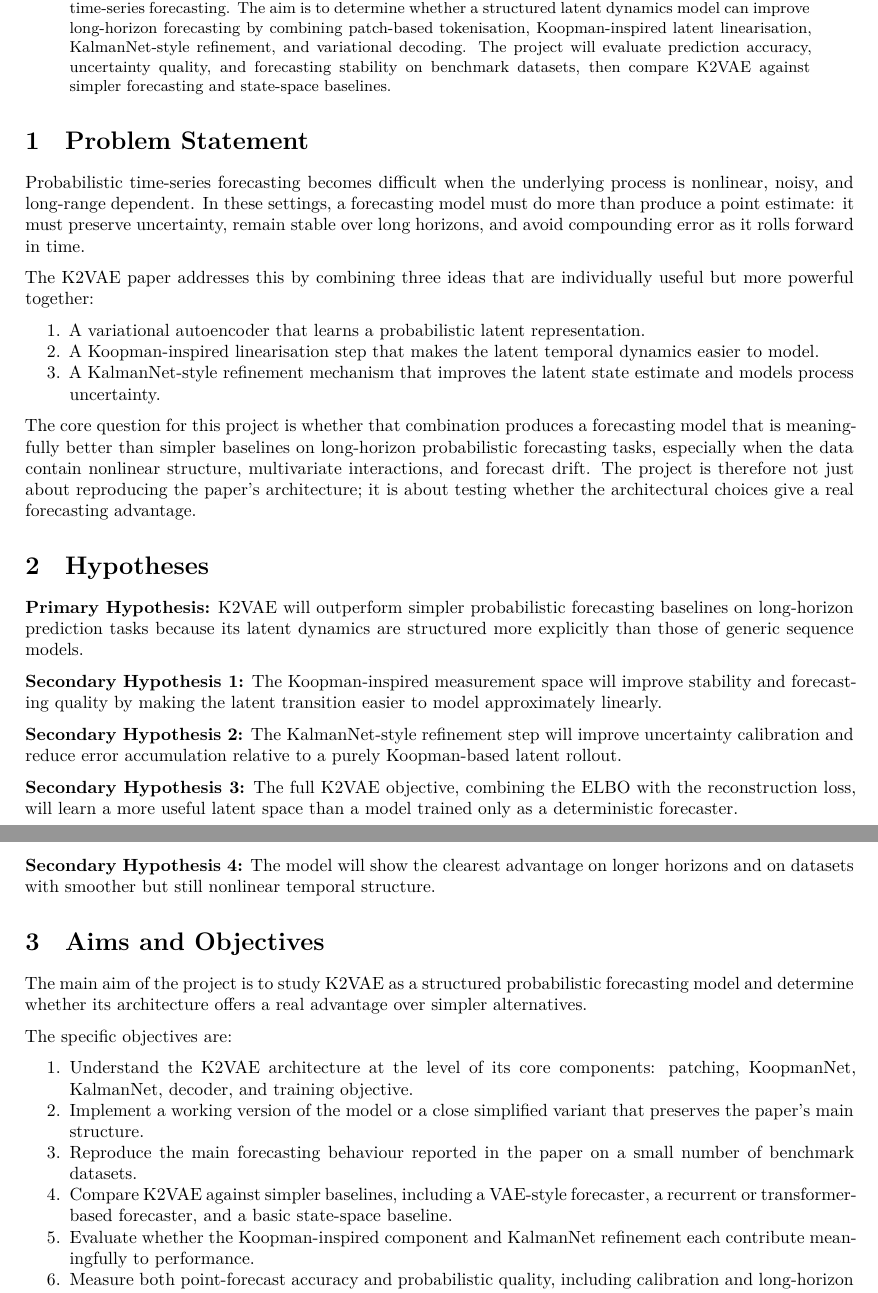
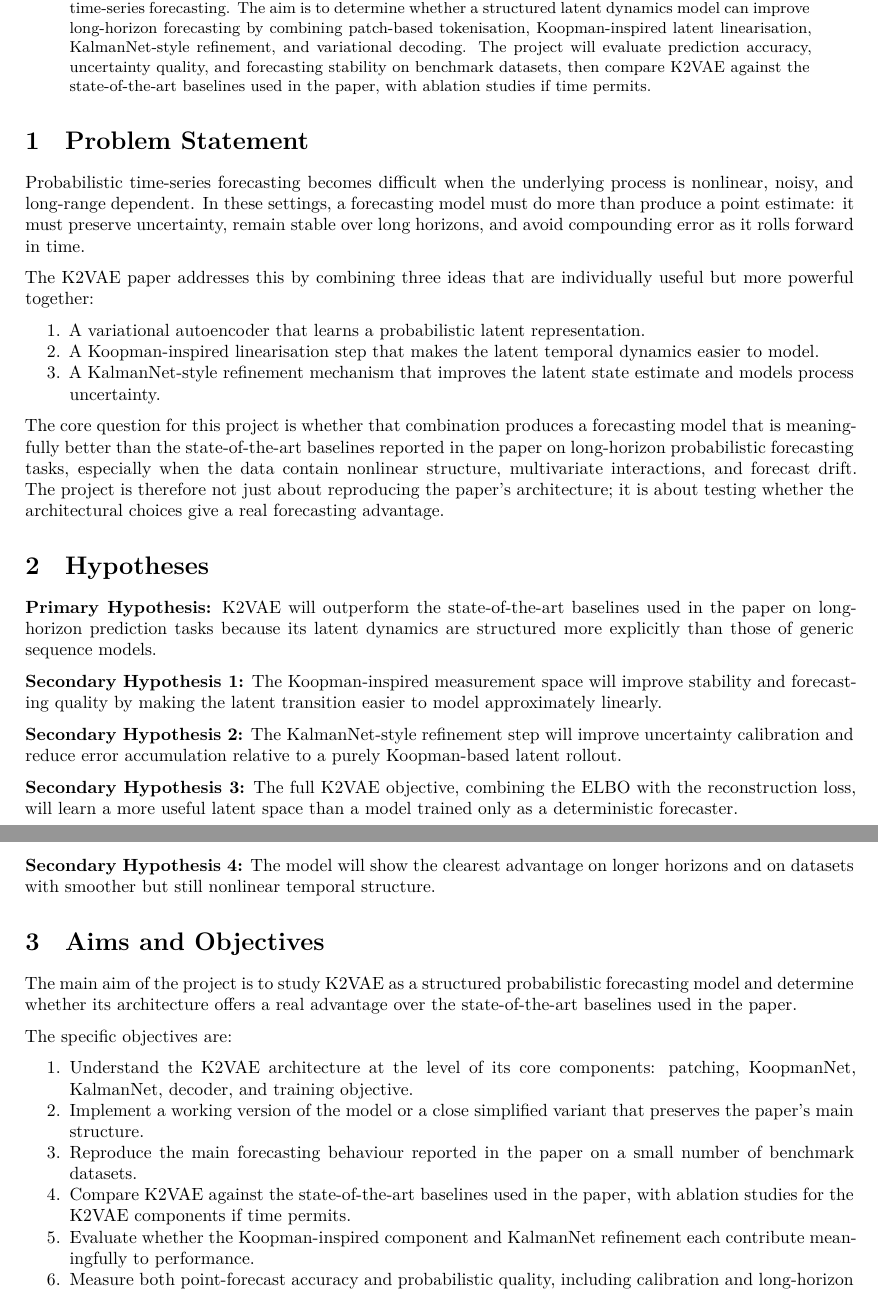
Before and after one commit to KaiVanNiekerk/Project, a Quarto document (docs/K2VAE/Proposal/proposal.qmd): two parts of pages 1 and 2 of 5, joined at a grey line, cut so that both start at the same text. Rendered offline with R 4.5, knitr and Pandoc in place of Quarto, then LaTeX, with nearby package versions.

Commit message:
changed wording to mention sota baseline comparison and potential ablation testing

```diff
--- a/docs/K2VAE/Proposal/proposal.qmd
+++ b/docs/K2VAE/Proposal/proposal.qmd
@@ -13,7 +13,7 @@ format:
     fontsize: 11pt
     geometry: margin=1in
     number-sections: true
-abstract: "This project studies K2VAE, a Koopman-Kalman enhanced variational autoencoder for probabilistic time-series forecasting. The aim is to determine whether a structured latent dynamics model can improve long-horizon forecasting by combining patch-based tokenisation, Koopman-inspired latent linearisation, KalmanNet-style refinement, and variational decoding. The project will evaluate prediction accuracy, uncertainty quality, and forecasting stability on benchmark datasets, then compare K2VAE against simpler forecasting and state-space baselines."
+abstract: "This project studies K2VAE, a Koopman-Kalman enhanced variational autoencoder for probabilistic time-series forecasting. The aim is to determine whether a structured latent dynamics model can improve long-horizon forecasting by combining patch-based tokenisation, Koopman-inspired latent linearisation, KalmanNet-style refinement, and variational decoding. The project will evaluate prediction accuracy, uncertainty quality, and forecasting stability on benchmark datasets, then compare K2VAE against the state-of-the-art baselines used in the paper, with ablation studies if time permits."
 ---
 
 # Problem Statement
@@ -26,11 +26,11 @@ The K2VAE paper addresses this by combining three ideas that are individually us
 2. A Koopman-inspired linearisation step that makes the latent temporal dynamics easier to model.
 3. A KalmanNet-style refinement mechanism that improves the latent state estimate and models process uncertainty.
 
-The core question for this project is whether that combination produces a forecasting model that is meaningfully better than simpler baselines on long-horizon probabilistic forecasting tasks, especially when the data contain nonlinear structure, multivariate interactions, and forecast drift. The project is therefore not just about reproducing the paper’s architecture; it is about testing whether the architectural choices give a real forecasting advantage.
+The core question for this project is whether that combination produces a forecasting model that is meaningfully better than the state-of-the-art baselines reported in the paper on long-horizon probabilistic forecasting tasks, especially when the data contain nonlinear structure, multivariate interactions, and forecast drift. The project is therefore not just about reproducing the paper’s architecture; it is about testing whether the architectural choices give a real forecasting advantage.
 
 # Hypotheses
 
-**Primary Hypothesis:** K2VAE will outperform simpler probabilistic forecasting baselines on long-horizon prediction tasks because its latent dynamics are structured more explicitly than those of generic sequence models.
+**Primary Hypothesis:** K2VAE will outperform the state-of-the-art baselines used in the paper on long-horizon prediction tasks because its latent dynamics are structured more explicitly than those of generic sequence models.
 
 **Secondary Hypothesis 1:** The Koopman-inspired measurement space will improve stability and forecasting quality by making the latent transition easier to model approximately linearly.
 
@@ -42,14 +42,14 @@ The core question for this project is whether that combination produces a foreca
 
 # Aims and Objectives
 
-The main aim of the project is to study K2VAE as a structured probabilistic forecasting model and determine whether its architecture offers a real advantage over simpler alternatives.
+The main aim of the project is to study K2VAE as a structured probabilistic forecasting model and determine whether its architecture offers a real advantage over the state-of-the-art baselines used in the paper.
 
 The specific objectives are:
 
 1. Understand the K2VAE architecture at the level of its core components: patching, KoopmanNet, KalmanNet, decoder, and training objective.
 2. Implement a working version of the model or a close simplified variant that preserves the paper’s main structure.
 3. Reproduce the main forecasting behaviour reported in the paper on a small number of benchmark datasets.
-4. Compare K2VAE against simpler baselines, including a VAE-style forecaster, a recurrent or transformer-based forecaster, and a basic state-space baseline.
+4. Compare K2VAE against the state-of-the-art baselines used in the paper, with ablation studies for the K2VAE components if time permits.
 5. Evaluate whether the Koopman-inspired component and KalmanNet refinement each contribute meaningfully to performance.
 6. Measure both point-forecast accuracy and probabilistic quality, including calibration and long-horizon stability.
 7. Keep the implementation staged so that each part of the model is validated before moving on to the next stage.
```
Also changed, not shown: 1 other file.
